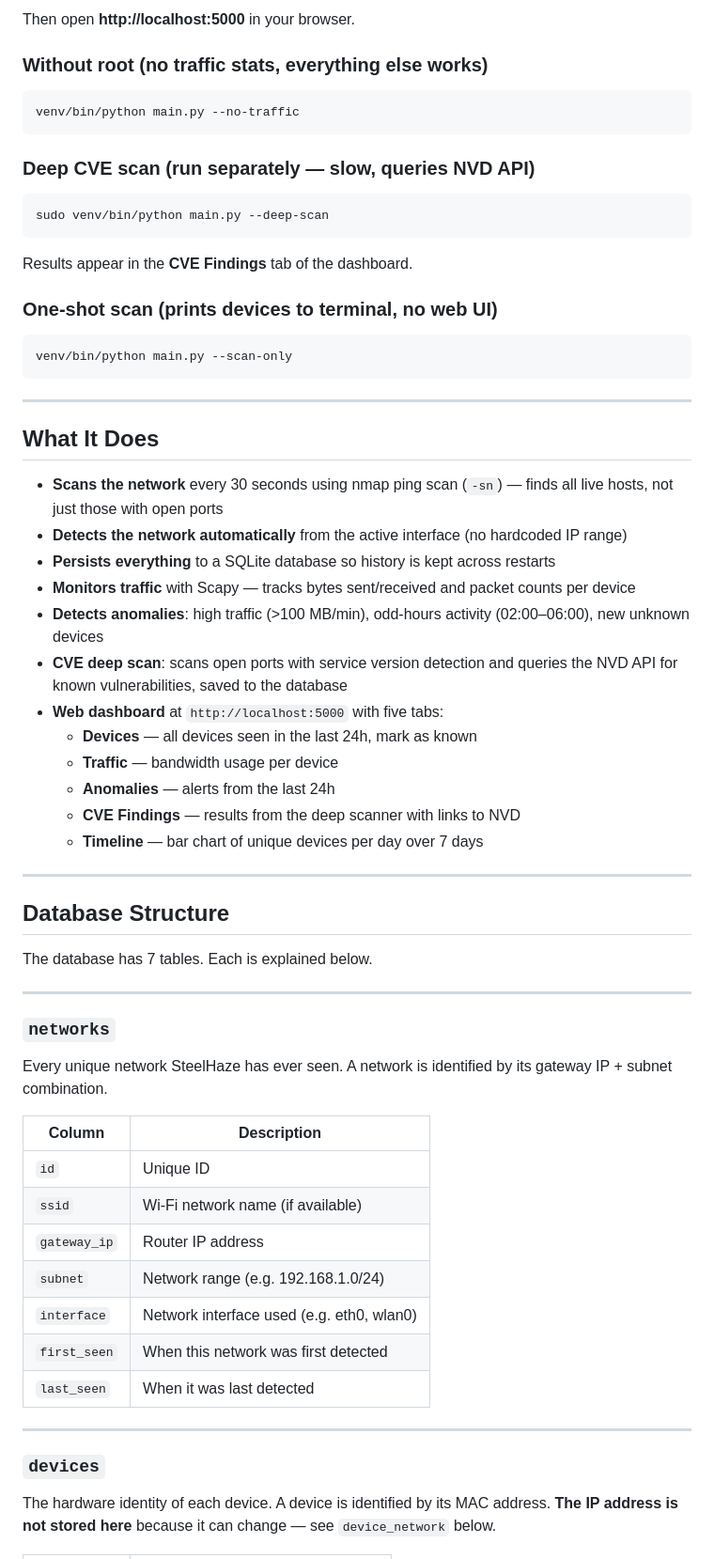
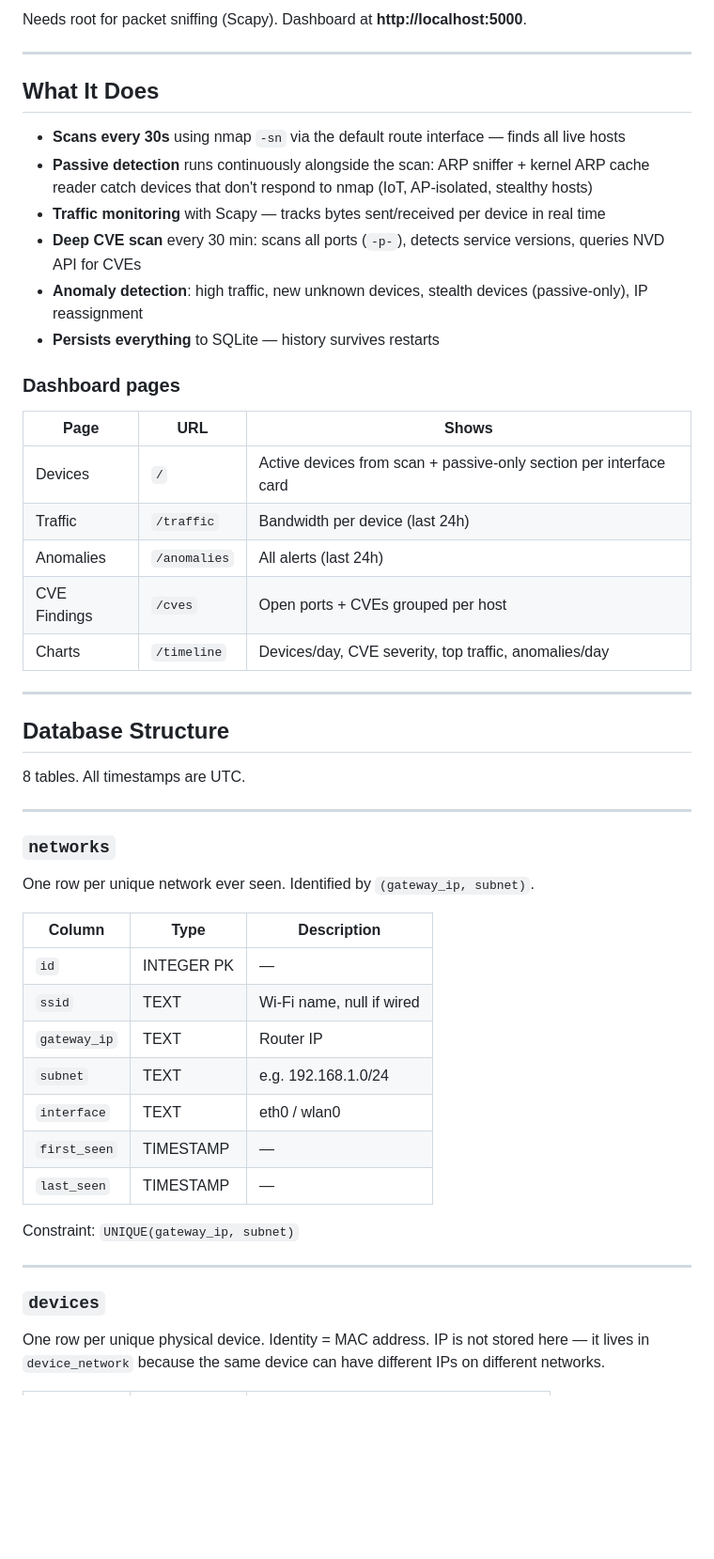
Before and after one commit to Eneuss/SteelHaze, a Markdown page: README.md, the part around one of its changes. Shown at 94% size. Drawn GitHub-style; blank space fills up the shorter version.

````diff
--- a/README.md
+++ b/README.md
@@ -73,67 +65,53 @@ sudo venv/bin/python main.py
 ```
 
-Then open **http://localhost:5000** in your browser.
-
-### Without root (no traffic stats, everything else works)
-
-```bash
-venv/bin/python main.py --no-traffic
-```
-
-### Deep CVE scan (run separately — slow, queries NVD API)
-
-```bash
-sudo venv/bin/python main.py --deep-scan
-```
-
-Results appear in the **CVE Findings** tab of the dashboard.
-
-### One-shot scan (prints devices to terminal, no web UI)
-
-```bash
-venv/bin/python main.py --scan-only
-```
+Needs root for packet sniffing (Scapy). Dashboard at **http://localhost:5000**.
 
 ---
 
 ## What It Does
 
-- **Scans the network** every 30 seconds using nmap ping scan (`-sn`) — finds all live hosts, not just those with open ports
-- **Detects the network automatically** from the active interface (no hardcoded IP range)
-- **Persists everything** to a SQLite database so history is kept across restarts
-- **Monitors traffic** with Scapy — tracks bytes sent/received and packet counts per device
-- **Detects anomalies**: high traffic (>100 MB/min), odd-hours activity (02:00–06:00), new unknown devices
-- **CVE deep scan**: scans open ports with service version detection and queries the NVD API for known vulnerabilities, saved to the database
-- **Web dashboard** at `http://localhost:5000` with five tabs:
-  - **Devices** — all devices seen in the last 24h, mark as known
-  - **Traffic** — bandwidth usage per device
-  - **Anomalies** — alerts from the last 24h
-  - **CVE Findings** — results from the deep scanner with links to NVD
-  - **Timeline** — bar chart of unique devices per day over 7 days
+- **Scans every 30s** using nmap `-sn` via the default route interface — finds all live hosts
+- **Passive detection** runs continuously alongside the scan: ARP sniffer + kernel ARP cache reader catch devices that don't respond to nmap (IoT, AP-isolated, stealthy hosts)
+- **Traffic monitoring** with Scapy — tracks bytes sent/received per device in real time
+- **Deep CVE scan** every 30 min: scans all ports (`-p-`), detects service versions, queries NVD API for CVEs
+- **Anomaly detection**: high traffic, new unknown devices, stealth devices (passive-only), IP reassignment
+- **Persists everything** to SQLite — history survives restarts
+
+### Dashboard pages
+
+| Page | URL | Shows |
+|---|---|---|
+| Devices | `/` | Active devices from scan + passive-only section per interface card |
+| Traffic | `/traffic` | Bandwidth per device (last 24h) |
+| Anomalies | `/anomalies` | All alerts (last 24h) |
+| CVE Findings | `/cves` | Open ports + CVEs grouped per host |
+| Charts | `/timeline` | Devices/day, CVE severity, top traffic, anomalies/day |
 
 ---
 
 ## Database Structure
 
-The database has 7 tables. Each is explained below.
+8 tables. All timestamps are UTC.
 
 ---
 
 ### `networks`
-Every unique network SteelHaze has ever seen. A network is identified by its gateway IP + subnet combination.
+One row per unique network ever seen. Identified by `(gateway_ip, subnet)`.
 
-| Column | Description |
-|---|---|
-| `id` | Unique ID |
-| `ssid` | Wi-Fi network name (if available) |
-| `gateway_ip` | Router IP address |
-| `subnet` | Network range (e.g. 192.168.1.0/24) |
-| `interface` | Network interface used (e.g. eth0, wlan0) |
-| `first_seen` | When this network was first detected |
-| `last_seen` | When it was last detected |
+| Column | Type | Description |
+|---|---|---|
+| `id` | INTEGER PK | — |
+| `ssid` | TEXT | Wi-Fi name, null if wired |
+| `gateway_ip` | TEXT | Router IP |
+| `subnet` | TEXT | e.g. 192.168.1.0/24 |
+| `interface` | TEXT | eth0 / wlan0 |
+| `first_seen` | TIMESTAMP | — |
+| `last_seen` | TIMESTAMP | — |
+
+Constraint: `UNIQUE(gateway_ip, subnet)`
 
 ---
 
 ### `devices`
-The hardware identity of each device. A device is identified by its MAC address. **The IP address is not stored here** because it can change — see `device_network` below.
+One row per unique physical device. Identity = MAC address. IP is not stored here — it lives in `device_network` because the same device can have different IPs on different networks.
 
````
Also changed, not shown: other parts of README.md (+141 -100 lines).
